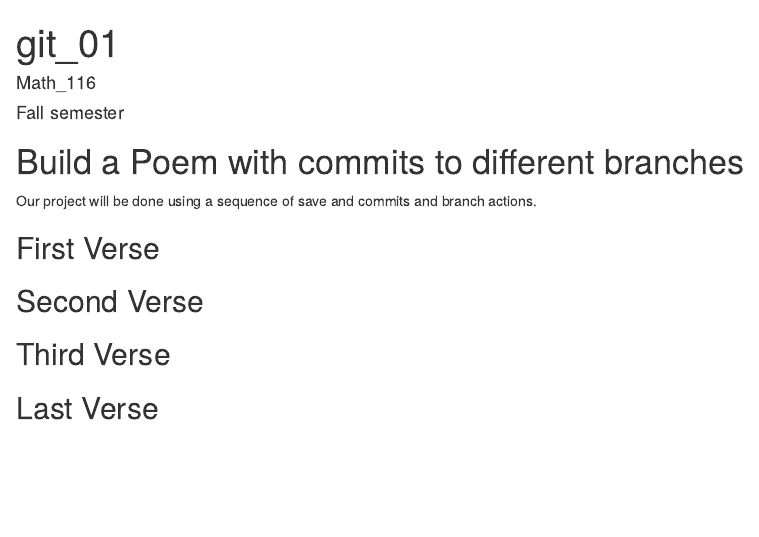
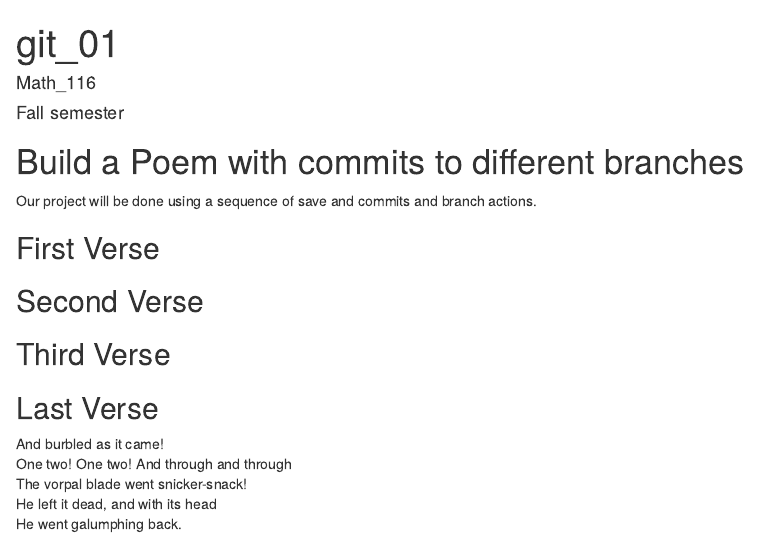
Before and after one commit to pmessina1/workshop, an R Markdown document (poem.rmd): the page in a window 1100 px wide, from its top. Rendered offline with R 4.5, knitr and Pandoc, with nearby package versions.

Commit message:
fourth verse

```diff
--- a/poem.rmd
+++ b/poem.rmd
@@ -24,3 +24,9 @@ you, if you change any of this the git program will notice it and compromise you
 
 ## Last Verse
 <!--Put a short poem of your choice 8-20 lines,here!-->
+
+And burbled as it came!
+One two! One two! And through and through
+The vorpal blade went snicker-snack!
+He left it dead, and with its head
+He went galumphing back.
```
